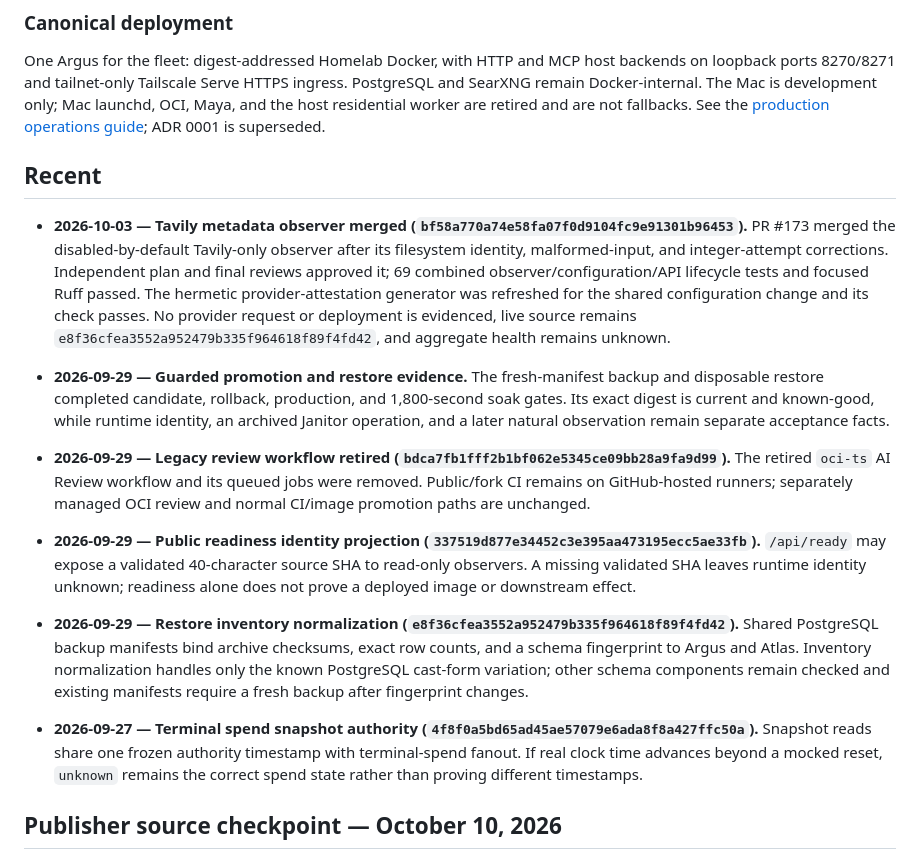
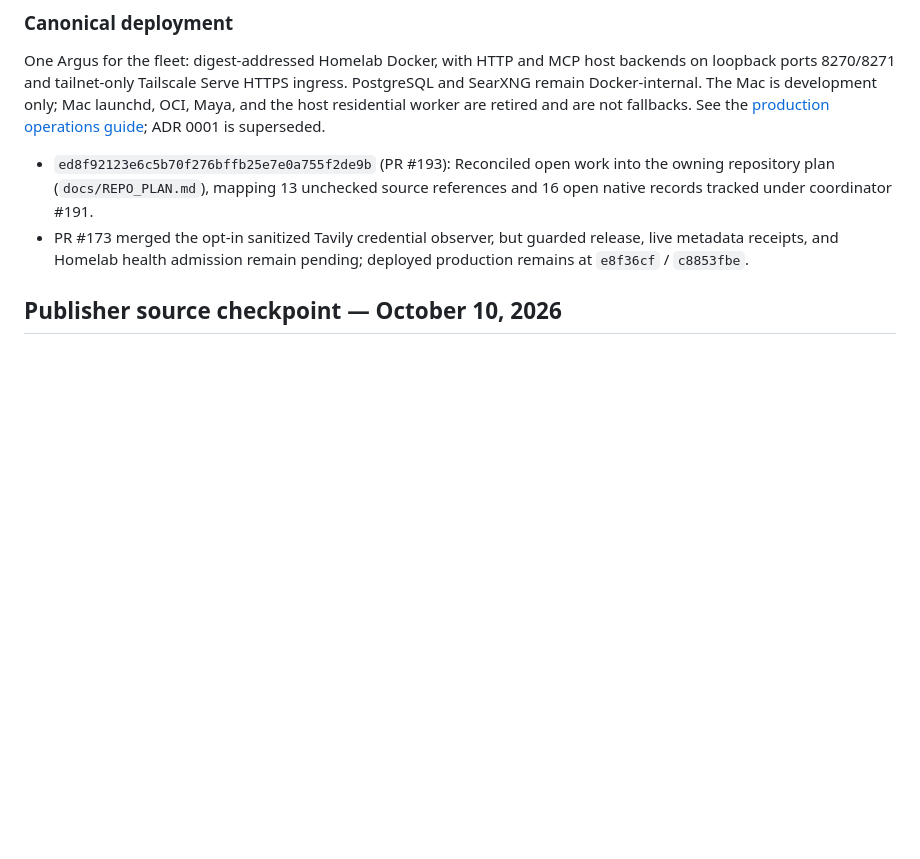
Before and after one commit to Khamel83/argus, a Markdown page: CONTEXT.md, the part around the change. Rendered like a GitHub page; blank space fills up the shorter version.

Commit message:
docs: reconcile repository context and TODOs
Janitor-Publication: 5e259c4351e859dc4d6ee57d14c77708c9d5c67d9f2d78504086573e144fb7c7

```diff
--- a/CONTEXT.md
+++ b/CONTEXT.md
@@ -187,19 +187,8 @@ development only; Mac launchd, OCI, Maya, and the host residential worker are
 retired and are not fallbacks. See the
 [production operations guide](docs/operations.md); ADR 0001 is superseded.
 <!-- janitor:begin:recent -->
-## Recent
-
-- **2026-10-03 — Tavily metadata observer merged (`bf58a770a74e58fa07f0d9104fc9e91301b96453`).** PR #173 merged the disabled-by-default Tavily-only observer after its filesystem identity, malformed-input, and integer-attempt corrections. Independent plan and final reviews approved it; 69 combined observer/configuration/API lifecycle tests and focused Ruff passed. The hermetic provider-attestation generator was refreshed for the shared configuration change and its check passes. No provider request or deployment is evidenced, live source remains `e8f36cfea3552a952479b335f964618f89f4fd42`, and aggregate health remains unknown.
-
-- **2026-09-29 — Guarded promotion and restore evidence.** The fresh-manifest backup and disposable restore completed candidate, rollback, production, and 1,800-second soak gates. Its exact digest is current and known-good, while runtime identity, an archived Janitor operation, and a later natural observation remain separate acceptance facts.
-
-- **2026-09-29 — Legacy review workflow retired (`bdca7fb1fff2b1bf062e5345ce09bb28a9fa9d99`).** The retired `oci-ts` AI Review workflow and its queued jobs were removed. Public/fork CI remains on GitHub-hosted runners; separately managed OCI review and normal CI/image promotion paths are unchanged.
-
-- **2026-09-29 — Public readiness identity projection (`337519d877e34452c3e395aa473195ecc5ae33fb`).** `/api/ready` may expose a validated 40-character source SHA to read-only observers. A missing validated SHA leaves runtime identity unknown; readiness alone does not prove a deployed image or downstream effect.
-
-- **2026-09-29 — Restore inventory normalization (`e8f36cfea3552a952479b335f964618f89f4fd42`).** Shared PostgreSQL backup manifests bind archive checksums, exact row counts, and a schema fingerprint to Argus and Atlas. Inventory normalization handles only the known PostgreSQL cast-form variation; other schema components remain checked and existing manifests require a fresh backup after fingerprint changes.
-
-- **2026-09-27 — Terminal spend snapshot authority (`4f8f0a5bd65ad45ae57079e6ada8f8a427ffc50a`).** Snapshot reads share one frozen authority timestamp with terminal-spend fanout. If real clock time advances beyond a mocked reset, `unknown` remains the correct spend state rather than proving different timestamps.
+- `ed8f92123e6c5b70f276bffb25e7e0a755f2de9b` (PR #193): Reconciled open work into the owning repository plan (`docs/REPO_PLAN.md`), mapping 13 unchecked source references and 16 open native records tracked under coordinator #191.
+- PR #173 merged the opt-in sanitized Tavily credential observer, but guarded release, live metadata receipts, and Homelab health admission remain pending; deployed production remains at `e8f36cf` / `c8853fbe`.
 <!-- janitor:end:recent -->
 ## Publisher source checkpoint — October 10, 2026
 
```
